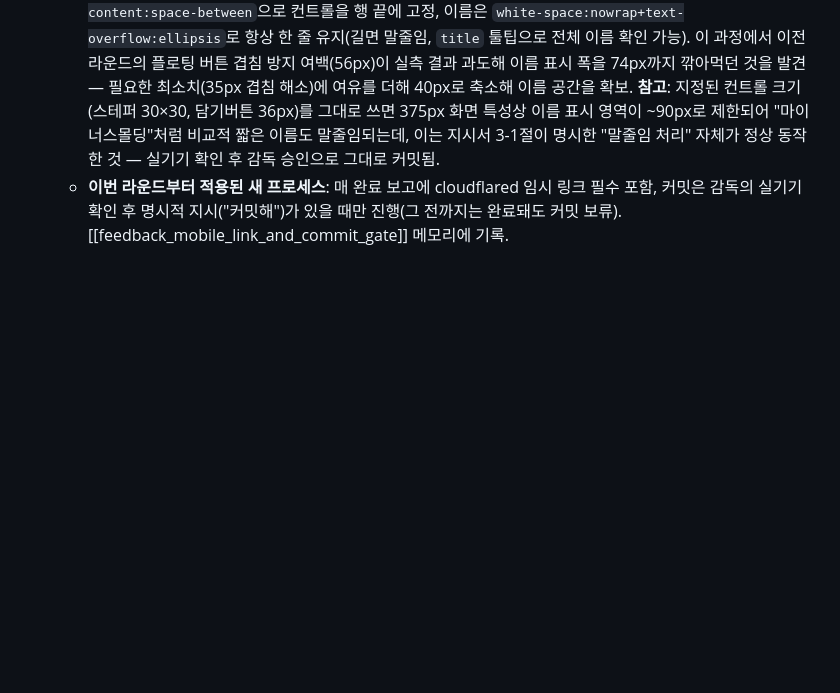
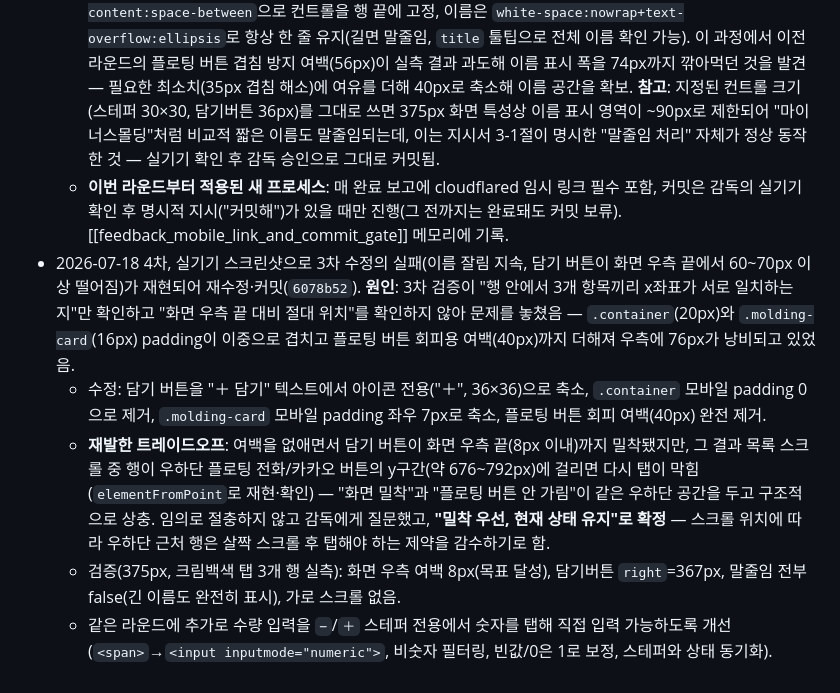
Before and after one commit to kangwon13-art/ylwood_website, a Markdown page: docs/context.md, the part around the change. Rendered like a GitHub page; blank space fills up the shorter version.

Commit message:
docs: molding_catalog.html 4차 수정(화면 밀착+수량 직접입력) 내역 context.md 반영

```diff
--- a/docs/context.md
+++ b/docs/context.md
@@ -65,3 +65,8 @@
   - 검증: 헤드리스 Chrome으로 5열 그리드(`getComputedStyle` 5칸 확인), 라벨 개행 렌더링, `currentColor` 변경 후 `MOLDING_DATA[currentColor]` 정상 조회(키 안 깨짐 확인), PVC 행 높이 실측으로 줄바꿈 없음 확인, 담기 버튼이 플로팅 버튼 x범위(413~465px) 밖(392px)으로 유지되는지 재확인, 장바구니 담기·카카오 메시지 빌드까지 회귀 없음 확인.
   - 이후 "한 줄 압축" 2차 수정(밀도 개선, 아이콘폴백 도입)을 거쳐, 2026-07-18 3차 최종 수정으로 감독이 준 HTML/CSS를 그대로 적용(`45b751f`) — `.molding-row-namebadge`(이름+뱃지, `flex-wrap:nowrap`)와 `.molding-row-controls`(스테퍼+담기, `flex-shrink:0`)로 분리하고 `.molding-row`는 `justify-content:space-between`으로 컨트롤을 행 끝에 고정, 이름은 `white-space:nowrap+text-overflow:ellipsis`로 항상 한 줄 유지(길면 말줄임, `title` 툴팁으로 전체 이름 확인 가능). 이 과정에서 이전 라운드의 플로팅 버튼 겹침 방지 여백(56px)이 실측 결과 과도해 이름 표시 폭을 74px까지 깎아먹던 것을 발견 — 필요한 최소치(35px 겹침 해소)에 여유를 더해 40px로 축소해 이름 공간을 확보. **참고**: 지정된 컨트롤 크기(스테퍼 30×30, 담기버튼 36px)를 그대로 쓰면 375px 화면 특성상 이름 표시 영역이 ~90px로 제한되어 "마이너스몰딩"처럼 비교적 짧은 이름도 말줄임되는데, 이는 지시서 3-1절이 명시한 "말줄임 처리" 자체가 정상 동작한 것 — 실기기 확인 후 감독 승인으로 그대로 커밋됨.
   - **이번 라운드부터 적용된 새 프로세스**: 매 완료 보고에 cloudflared 임시 링크 필수 포함, 커밋은 감독의 실기기 확인 후 명시적 지시("커밋해")가 있을 때만 진행(그 전까지는 완료돼도 커밋 보류). [[feedback_mobile_link_and_commit_gate]] 메모리에 기록.
+- 2026-07-18 4차, 실기기 스크린샷으로 3차 수정의 실패(이름 잘림 지속, 담기 버튼이 화면 우측 끝에서 60~70px 이상 떨어짐)가 재현되어 재수정·커밋(`6078b52`). **원인**: 3차 검증이 "행 안에서 3개 항목끼리 x좌표가 서로 일치하는지"만 확인하고 "화면 우측 끝 대비 절대 위치"를 확인하지 않아 문제를 놓쳤음 — `.container`(20px)와 `.molding-card`(16px) padding이 이중으로 겹치고 플로팅 버튼 회피용 여백(40px)까지 더해져 우측에 76px가 낭비되고 있었음.
+  - 수정: 담기 버튼을 "＋ 담기" 텍스트에서 아이콘 전용("＋", 36×36)으로 축소, `.container` 모바일 padding 0으로 제거, `.molding-card` 모바일 padding 좌우 7px로 축소, 플로팅 버튼 회피 여백(40px) 완전 제거.
+  - **재발한 트레이드오프**: 여백을 없애면서 담기 버튼이 화면 우측 끝(8px 이내)까지 밀착됐지만, 그 결과 목록 스크롤 중 행이 우하단 플로팅 전화/카카오 버튼의 y구간(약 676~792px)에 걸리면 다시 탭이 막힘(`elementFromPoint`로 재현·확인) — "화면 밀착"과 "플로팅 버튼 안 가림"이 같은 우하단 공간을 두고 구조적으로 상충. 임의로 절충하지 않고 감독에게 질문했고, **"밀착 우선, 현재 상태 유지"로 확정** — 스크롤 위치에 따라 우하단 근처 행은 살짝 스크롤 후 탭해야 하는 제약을 감수하기로 함.
+  - 검증(375px, 크림백색 탭 3개 행 실측): 화면 우측 여백 8px(목표 달성), 담기버튼 `right`=367px, 말줄임 전부 false(긴 이름도 완전히 표시), 가로 스크롤 없음.
+  - 같은 라운드에 추가로 수량 입력을 `−`/`＋` 스테퍼 전용에서 숫자를 탭해 직접 입력 가능하도록 개선(`<span>`→`<input inputmode="numeric">`, 비숫자 필터링, 빈값/0은 1로 보정, 스테퍼와 상태 동기화).
```
